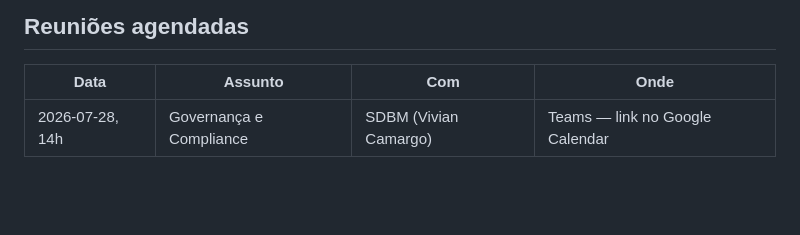
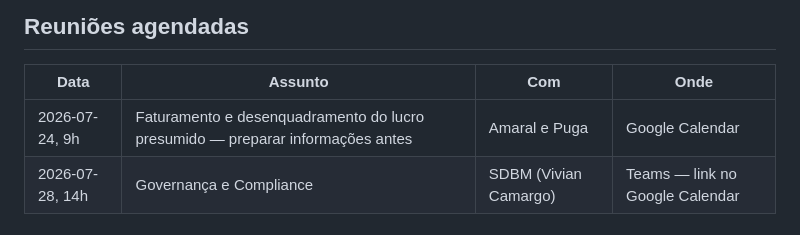
Before and after one commit to gustavobagz/gustavo-os, a Markdown page: H2/Governanca/pendencias.md, the part around the change. Rendered like a GitHub page; blank space fills up the shorter version.

Commit message:
Registros: sync automatico de sessao (H2) — 2026-07-23

```diff
--- a/H2/Governanca/pendencias.md
+++ b/H2/Governanca/pendencias.md
@@ -121,6 +121,7 @@ Conferir no cartão CNPJ de cada filial antes de usar em qualquer habilitação.
 
 | Data | Assunto | Com | Onde |
 |------|---------|-----|------|
+| 2026-07-24, 9h | Faturamento e desenquadramento do lucro presumido — preparar informações antes | Amaral e Puga | Google Calendar |
 | 2026-07-28, 14h | Governança e Compliance | SDBM (Vivian Camargo) | Teams — link no Google Calendar |
 
 ## Apurações internas em curso
```
